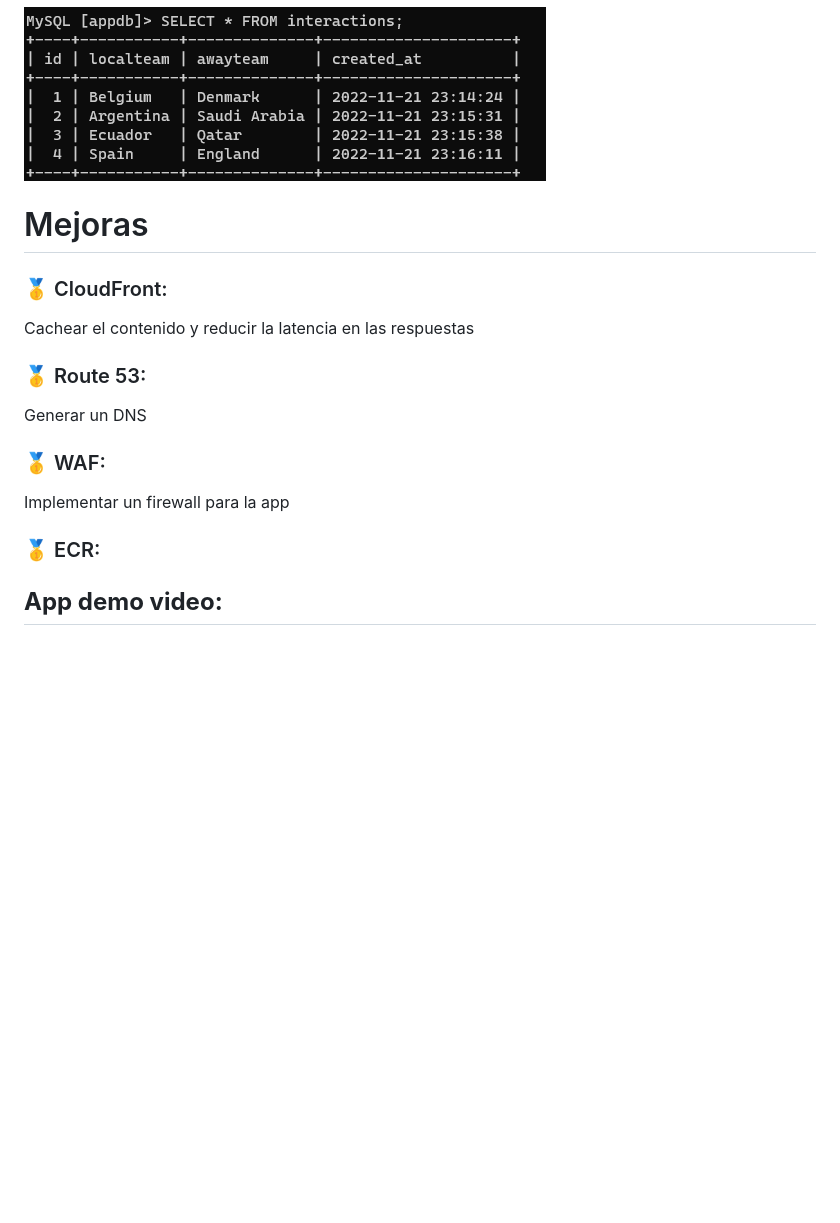
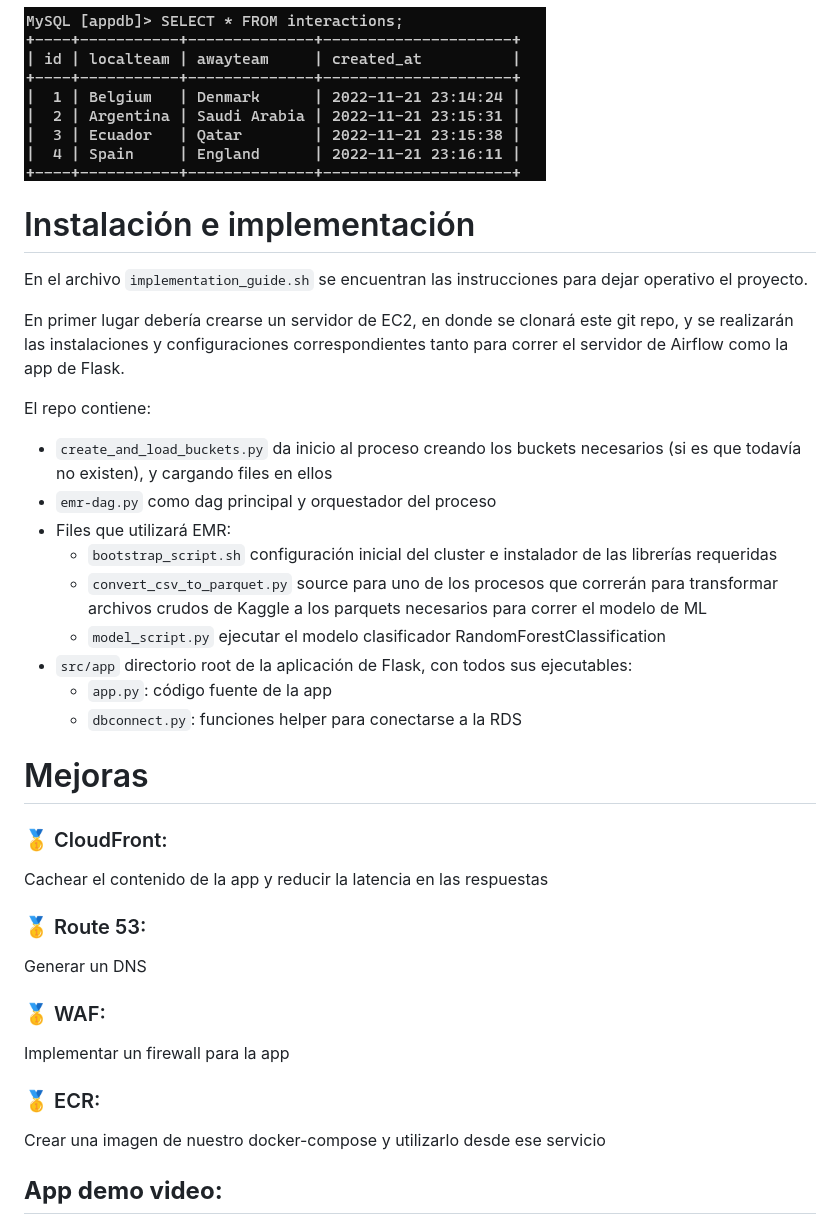
Before and after one commit to gndaniela/itba-cde-final, a Markdown page: README.md, the part around the change printed below. Drawn GitHub-style; blank space fills up the shorter version.

```diff
--- a/README.md
+++ b/README.md
@@ -140,10 +140,28 @@ Inbound rules en security group:
 
 ![EMR](./documentation/db-table.png)
 
+# Instalación e implementación
+
+En el archivo  `implementation_guide.sh` se encuentran las instrucciones para dejar operativo el proyecto.
+
+En primer lugar debería crearse un servidor de EC2, en donde se clonará este git repo, y se realizarán las instalaciones y configuraciones correspondientes tanto para correr el servidor de Airflow como la app de Flask.
+
+El repo contiene:
+
+- `create_and_load_buckets.py` da inicio al proceso creando los buckets necesarios (si es que todavía no existen), y cargando files en ellos
+- `emr-dag.py` como dag principal y orquestador del proceso
+- Files que utilizará EMR:
+    - `bootstrap_script.sh` configuración inicial del cluster e instalador de las librerías requeridas
+    - `convert_csv_to_parquet.py` source para uno de los procesos que correrán para transformar archivos crudos de Kaggle a los parquets necesarios para correr el modelo de ML
+    - `model_script.py` ejecutar el modelo clasificador RandomForestClassification
+- `src/app` directorio root de la aplicación de Flask, con todos sus ejecutables:
+    - `app.py`: código fuente de la app
+    - `dbconnect.py`: funciones helper para conectarse a la RDS
+
 # Mejoras
 
 ### 🥇 CloudFront:
-Cachear el contenido y reducir la latencia en las respuestas
+Cachear el contenido de la app y reducir la latencia en las respuestas
 
 ### 🥇 Route 53:
 Generar un DNS
@@ -153,7 +171,7 @@ Implementar un firewall para la app
 
 ### 🥇 ECR:
 
-
+Crear una imagen de nuestro docker-compose y utilizarlo desde ese servicio
 
 ## __App demo video:__
 
```
Also changed, not shown: other parts of README.md (+1 -1 lines), documentation/FinalTP.vpd.png (deleted), documentation/img-arch.png (added), 2 other files.
